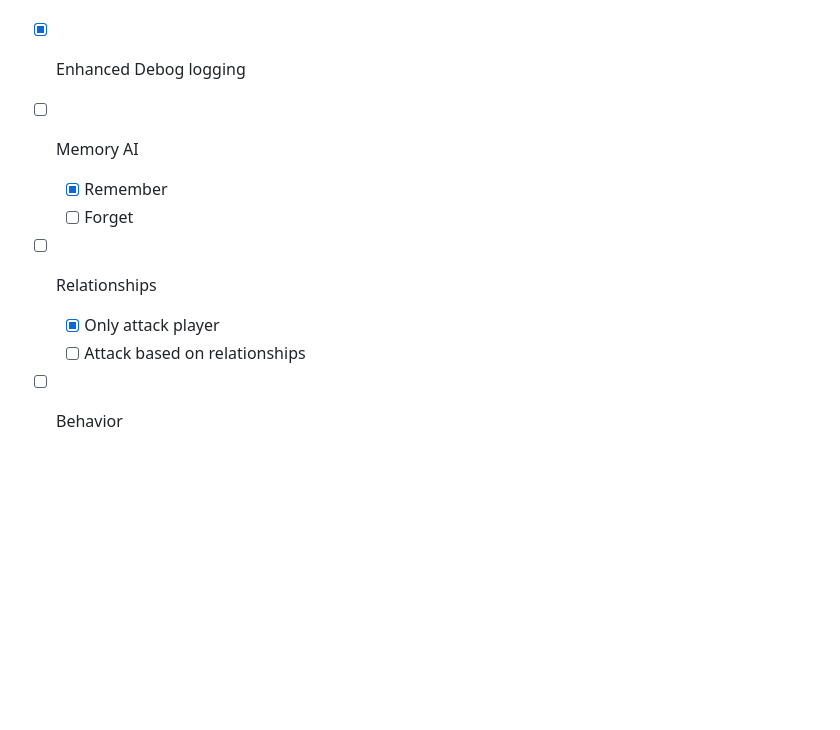
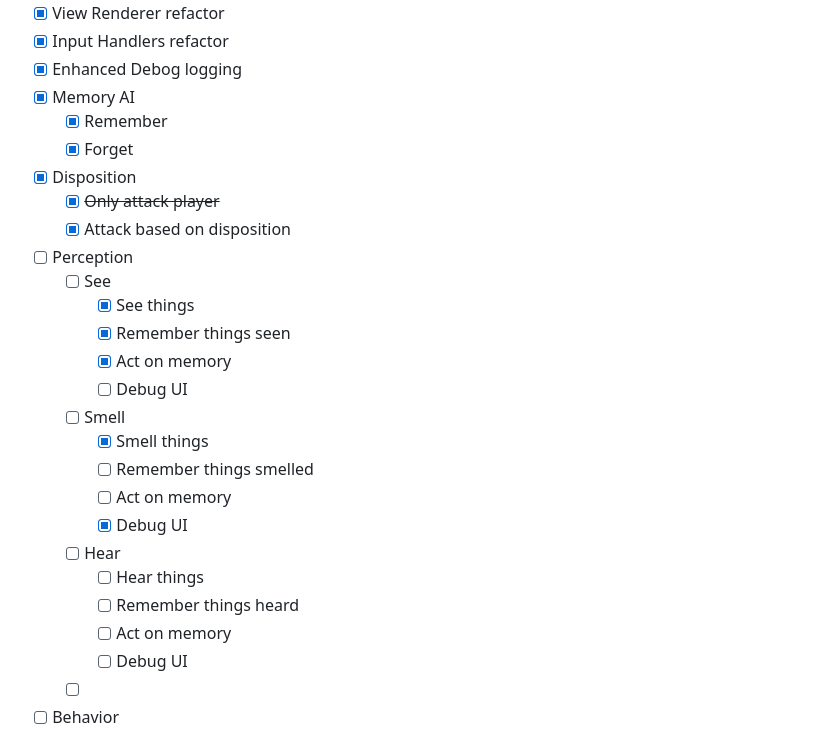
Before and after one commit to luetkemj/forcecrusher, a Markdown page: ROADMAP.md, the part around the change. Rendered like a GitHub page; blank space fills up the shorter version.

Commit message:
update roadmap

```diff
--- a/ROADMAP.md
+++ b/ROADMAP.md
@@ -55,13 +55,29 @@ This is aspirational only. Expect anything and everything in this document to be
 - [x] View Renderer refactor
 - [x] Input Handlers refactor
 - [x] Enhanced Debog logging
-
-- [ ] Memory AI
+- [x] Memory AI
     - [x] Remember
-    - [ ] Forget
-- [ ] Relationships
-    - [x] Only attack player
-    - [ ] Attack based on relationships
+    - [x] Forget
+- [x] Disposition
+    - [x] ~~Only attack player~~
+    - [x] Attack based on disposition
+- [ ] Perception
+    - [ ] See
+        - [x] See things
+        - [x] Remember things seen
+        - [x] Act on memory
+        - [ ] Debug UI
+    - [ ] Smell
+        - [x] Smell things
+        - [ ] Remember things smelled
+        - [ ] Act on memory
+        - [x] Debug UI
+    - [ ] Hear
+        - [ ] Hear things
+        - [ ] Remember things heard
+        - [ ] Act on memory
+        - [ ] Debug UI
+    - [ ]
 - [ ] Behavior
     - [ ] Agressive, passive, idle etc
     - [ ] Only do things according to behavior
```
